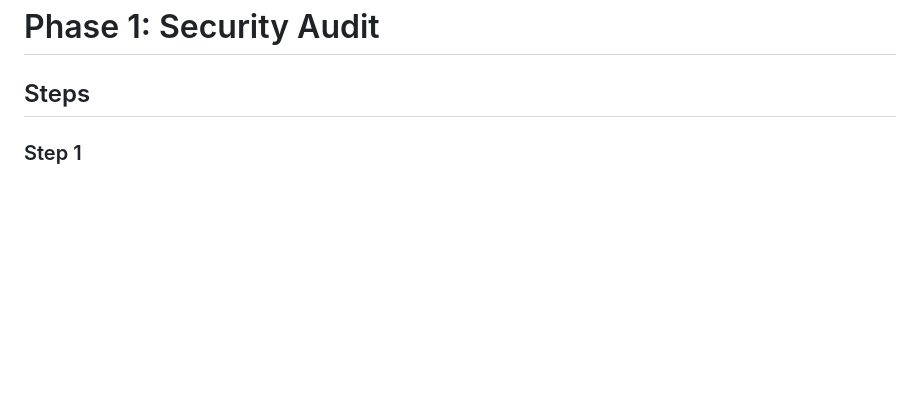
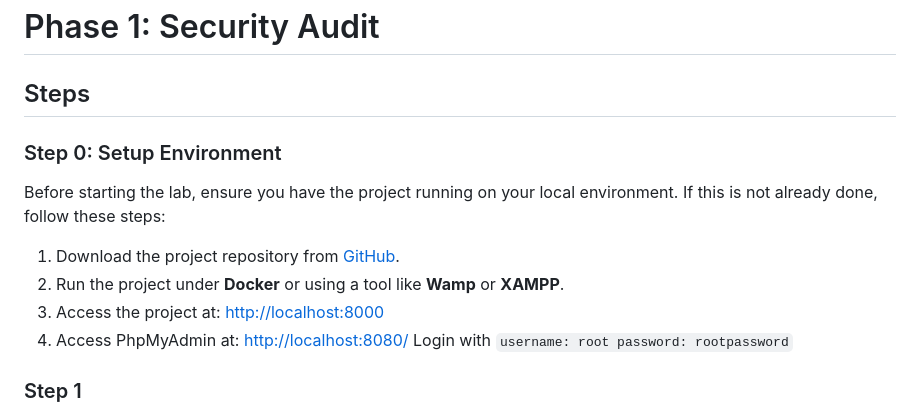
Before and after one commit to nasri-lab/security, a Markdown page: labs/lab1-en.md, the part around the change. Drawn GitHub-style; blank space fills up the shorter version.

```diff
--- a/labs/lab1-en.md
+++ b/labs/lab1-en.md
@@ -3,6 +3,18 @@ English - [Français](https://github.com/nasri-lab/sql-injection/blob/main/labs/
 # Phase 1: Security Audit
 
 ## Steps
+
+### Step 0: Setup Environment
+
+Before starting the lab, ensure you have the project running on your local environment. If this is not already done, follow these steps:
+
+1. Download the project repository from [GitHub](https://github.com/nasri-lab/security).
+2. Run the project under **Docker** or using a tool like **Wamp** or **XAMPP**.
+3. Access the project at: [http://localhost:8000](http://localhost:8000)
+4. Access PhpMyAdmin at: [http://localhost:8080/](http://localhost:8080/)
+   Login with
+   `username: root
+   password: rootpassword`
 
 ### Step 1
 Attempt to bypass the login form using SQL injection. In most sites vulnerable to injections, you can inject SQL code into the login field (username, email).
```
